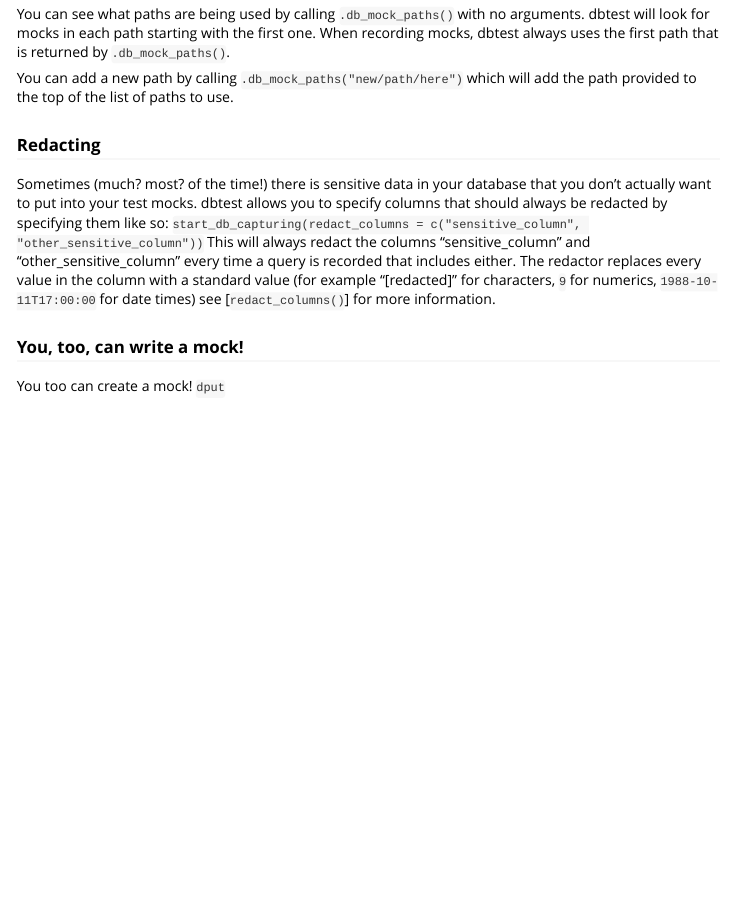
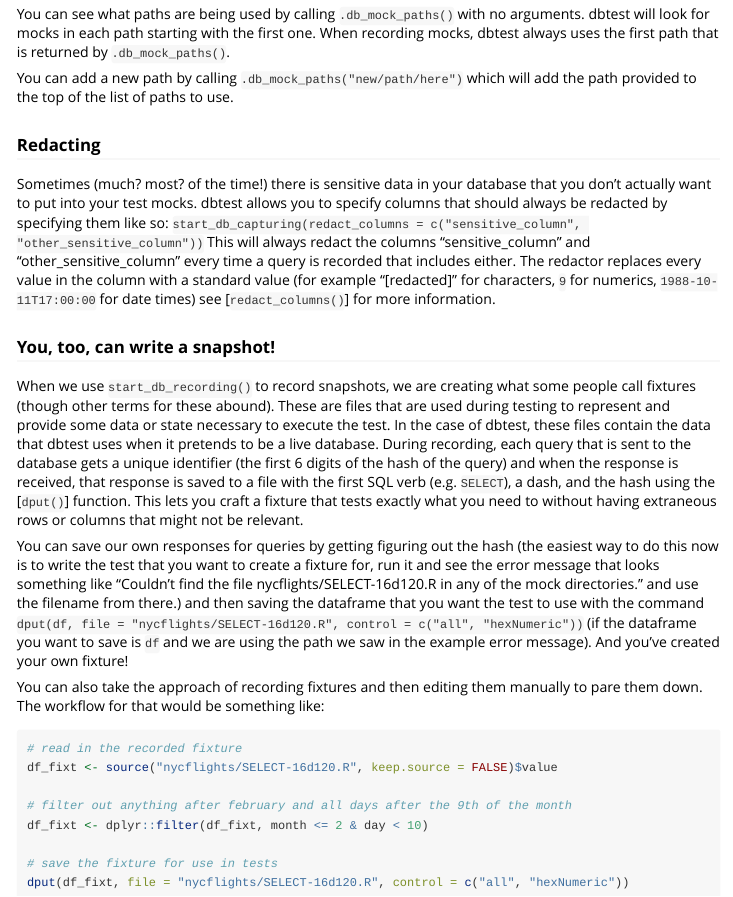
Before and after one commit to ropensci/dittodb, an R Markdown document (vignettes/getting-started.Rmd): the page in a window 1100 px wide, from 3380 px down. Rendered offline with R 4.5, knitr and Pandoc, with nearby package versions; some code elsewhere in the file could not run offline.

Commit message:
Realy finishing up this time

````diff
--- a/vignettes/getting-started.Rmd
+++ b/vignettes/getting-started.Rmd
@@ -180,6 +180,21 @@ You can add a new path by calling `.db_mock_paths("new/path/here")` which will a
 
 Sometimes (much? most? of the time!) there is sensitive data in your database that you don't actually want to put into your test mocks. dbtest allows you to specify columns that should always be redacted by specifying them like so: `start_db_capturing(redact_columns = c("sensitive_column", "other_sensitive_column"))` This will always redact the columns "sensitive_column" and "other_sensitive_column" every time a query is recorded that includes either. The redactor replaces every value in the column with a standard value (for example "[redacted]" for characters, `9` for numerics, `1988-10-11T17:00:00` for date times) see [`redact_columns()`] for more information.
 
-### You, too, can write a mock!
+### You, too, can write a snapshot!
 
-You too can create a mock! `dput`
+When we use `start_db_recording()` to record snapshots, we are creating what some people call fixtures (though other terms for these abound). These are files that are used during testing to represent and provide some data or state necessary to execute the test. In the case of dbtest, these files contain the data that dbtest uses when it pretends to be a live database. During recording, each query that is sent to the database gets a unique identifier (the first 6 digits of the hash of the query) and when the response is received, that response is saved to a file with the first SQL verb (e.g. `SELECT`), a dash, and the hash using the [`dput()`] function. This lets you craft a fixture that tests exactly what you need to without having extraneous rows or columns that might not be relevant.
+
+You can save our own responses for queries by getting figuring out the hash (the easiest way to do this now is to write the test that you want to create a fixture for, run it and see the error message that looks something like "Couldn't find the file nycflights/SELECT-16d120.R in any of the mock directories." and use the filename from there.) and then saving the dataframe that you want the test to use with the command `dput(df, file = "nycflights/SELECT-16d120.R", control = c("all", "hexNumeric"))` (if the dataframe you want to save is `df` and we are using the path we saw in the example error message). And you've created your own fixture!
+
+You can also take the approach of recording fixtures and then editing them manually to pare them down. The workflow for that would be something like:
+
+```{r editing, eval = FALSE}
+# read in the recorded fixture
+df_fixt <- source("nycflights/SELECT-16d120.R", keep.source = FALSE)$value
+
+# filter out anything after february and all days after the 9th of the month
+df_fixt <- dplyr::filter(df_fixt, month <= 2 & day < 10)
+
+# save the fixture for use in tests
+dput(df_fixt, file = "nycflights/SELECT-16d120.R", control = c("all", "hexNumeric"))
+```
````
